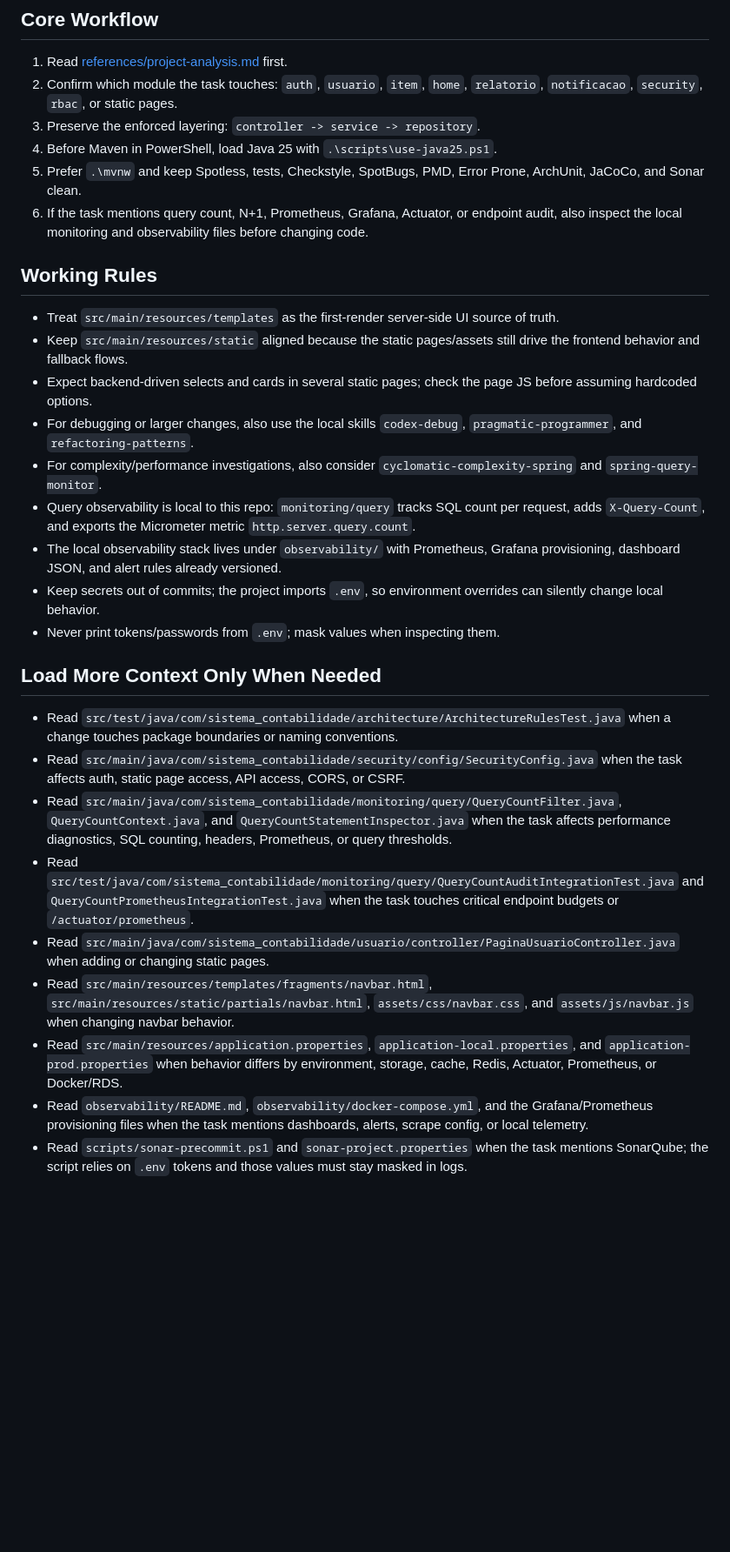
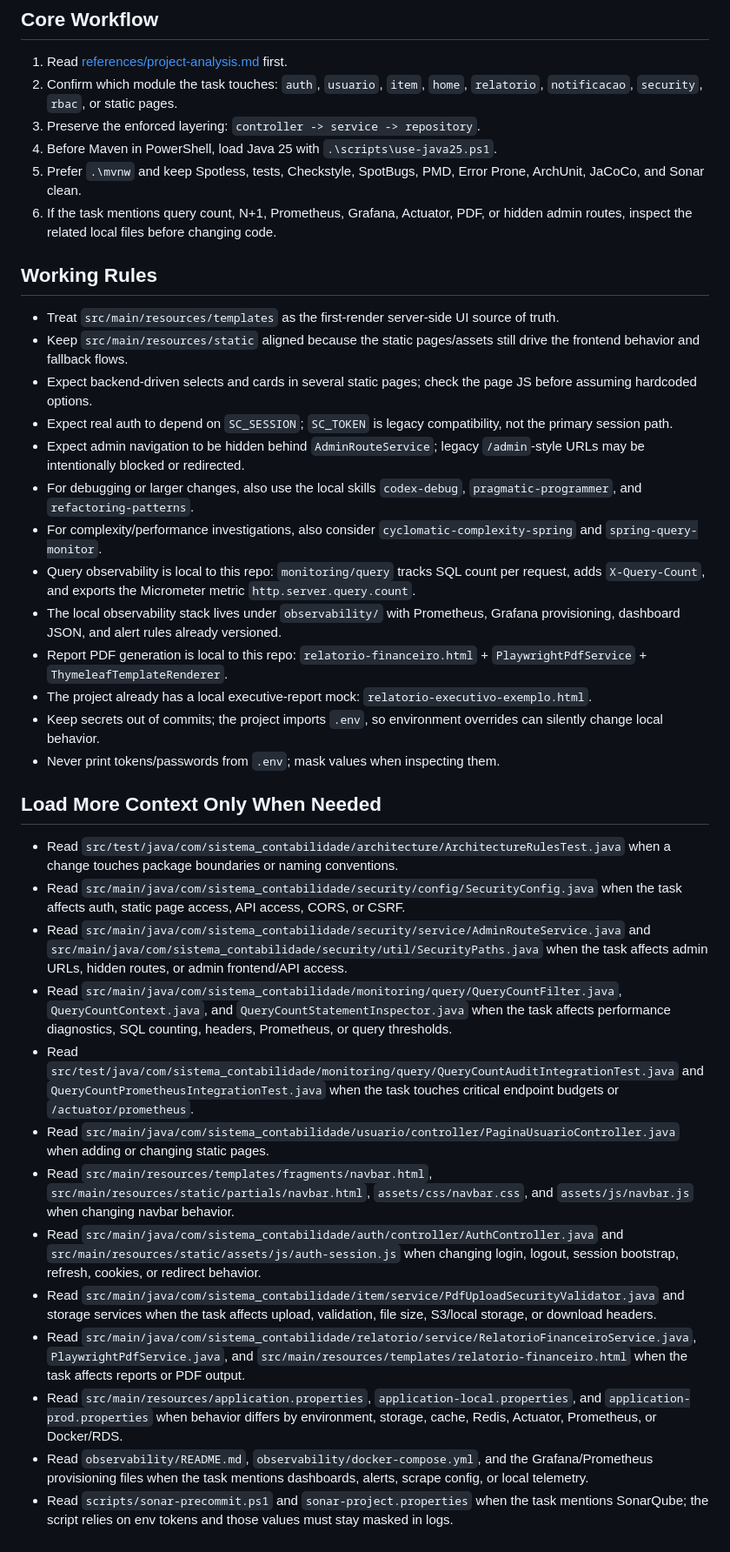
Before and after one commit to victornovais-dev/sistema_contabilidade, a Markdown page: skills/sistema-contabilidade-project-guide/SKILL.md, the part around the change. Shown at 87% size. Rendered like a GitHub page; blank space fills up the shorter version.

Commit message:
Rework: update sistema contabilidade guide

```diff
--- a/skills/sistema-contabilidade-project-guide/SKILL.md
+++ b/skills/sistema-contabilidade-project-guide/SKILL.md
@@ -14,17 +14,21 @@ Use this skill at the start of work in this repository to avoid rediscovering th
 3. Preserve the enforced layering: `controller -> service -> repository`.
 4. Before Maven in PowerShell, load Java 25 with `.\scripts\use-java25.ps1`.
 5. Prefer `.\mvnw` and keep Spotless, tests, Checkstyle, SpotBugs, PMD, Error Prone, ArchUnit, JaCoCo, and Sonar clean.
-6. If the task mentions query count, N+1, Prometheus, Grafana, Actuator, or endpoint audit, also inspect the local monitoring and observability files before changing code.
+6. If the task mentions query count, N+1, Prometheus, Grafana, Actuator, PDF, or hidden admin routes, inspect the related local files before changing code.
 
 ## Working Rules
 
 - Treat `src/main/resources/templates` as the first-render server-side UI source of truth.
 - Keep `src/main/resources/static` aligned because the static pages/assets still drive the frontend behavior and fallback flows.
 - Expect backend-driven selects and cards in several static pages; check the page JS before assuming hardcoded options.
+- Expect real auth to depend on `SC_SESSION`; `SC_TOKEN` is legacy compatibility, not the primary session path.
+- Expect admin navigation to be hidden behind `AdminRouteService`; legacy `/admin`-style URLs may be intentionally blocked or redirected.
 - For debugging or larger changes, also use the local skills `codex-debug`, `pragmatic-programmer`, and `refactoring-patterns`.
 - For complexity/performance investigations, also consider `cyclomatic-complexity-spring` and `spring-query-monitor`.
 - Query observability is local to this repo: `monitoring/query` tracks SQL count per request, adds `X-Query-Count`, and exports the Micrometer metric `http.server.query.count`.
 - The local observability stack lives under `observability/` with Prometheus, Grafana provisioning, dashboard JSON, and alert rules already versioned.
+- Report PDF generation is local to this repo: `relatorio-financeiro.html` + `PlaywrightPdfService` + `ThymeleafTemplateRenderer`.
+- The project already has a local executive-report mock: `relatorio-executivo-exemplo.html`.
 - Keep secrets out of commits; the project imports `.env`, so environment overrides can silently change local behavior.
 - Never print tokens/passwords from `.env`; mask values when inspecting them.
 
@@ -32,10 +36,14 @@ Use this skill at the start of work in this repository to avoid rediscovering th
 
 - Read `src/test/java/com/sistema_contabilidade/architecture/ArchitectureRulesTest.java` when a change touches package boundaries or naming conventions.
 - Read `src/main/java/com/sistema_contabilidade/security/config/SecurityConfig.java` when the task affects auth, static page access, API access, CORS, or CSRF.
+- Read `src/main/java/com/sistema_contabilidade/security/service/AdminRouteService.java` and `src/main/java/com/sistema_contabilidade/security/util/SecurityPaths.java` when the task affects admin URLs, hidden routes, or admin frontend/API access.
 - Read `src/main/java/com/sistema_contabilidade/monitoring/query/QueryCountFilter.java`, `QueryCountContext.java`, and `QueryCountStatementInspector.java` when the task affects performance diagnostics, SQL counting, headers, Prometheus, or query thresholds.
 - Read `src/test/java/com/sistema_contabilidade/monitoring/query/QueryCountAuditIntegrationTest.java` and `QueryCountPrometheusIntegrationTest.java` when the task touches critical endpoint budgets or `/actuator/prometheus`.
 - Read `src/main/java/com/sistema_contabilidade/usuario/controller/PaginaUsuarioController.java` when adding or changing static pages.
 - Read `src/main/resources/templates/fragments/navbar.html`, `src/main/resources/static/partials/navbar.html`, `assets/css/navbar.css`, and `assets/js/navbar.js` when changing navbar behavior.
+- Read `src/main/java/com/sistema_contabilidade/auth/controller/AuthController.java` and `src/main/resources/static/assets/js/auth-session.js` when changing login, logout, session bootstrap, refresh, cookies, or redirect behavior.
+- Read `src/main/java/com/sistema_contabilidade/item/service/PdfUploadSecurityValidator.java` and storage services when the task affects upload, validation, file size, S3/local storage, or download headers.
+- Read `src/main/java/com/sistema_contabilidade/relatorio/service/RelatorioFinanceiroService.java`, `PlaywrightPdfService.java`, and `src/main/resources/templates/relatorio-financeiro.html` when the task affects reports or PDF output.
 - Read `src/main/resources/application.properties`, `application-local.properties`, and `application-prod.properties` when behavior differs by environment, storage, cache, Redis, Actuator, Prometheus, or Docker/RDS.
 - Read `observability/README.md`, `observability/docker-compose.yml`, and the Grafana/Prometheus provisioning files when the task mentions dashboards, alerts, scrape config, or local telemetry.
-- Read `scripts/sonar-precommit.ps1` and `sonar-project.properties` when the task mentions SonarQube; the script relies on `.env` tokens and those values must stay masked in logs.
+- Read `scripts/sonar-precommit.ps1` and `sonar-project.properties` when the task mentions SonarQube; the script relies on env tokens and those values must stay masked in logs.
```
Also changed, not shown: 1 other file.
